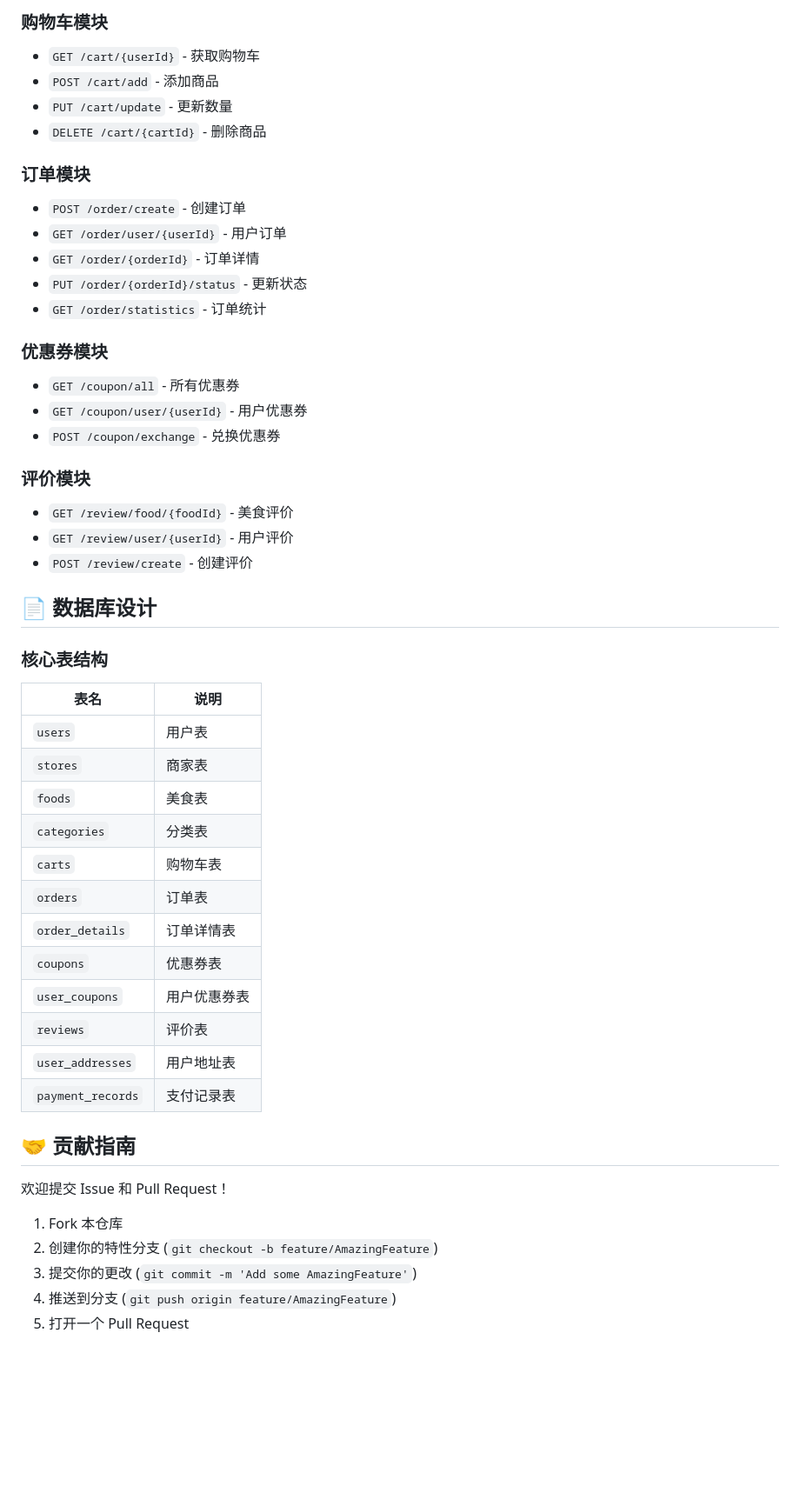
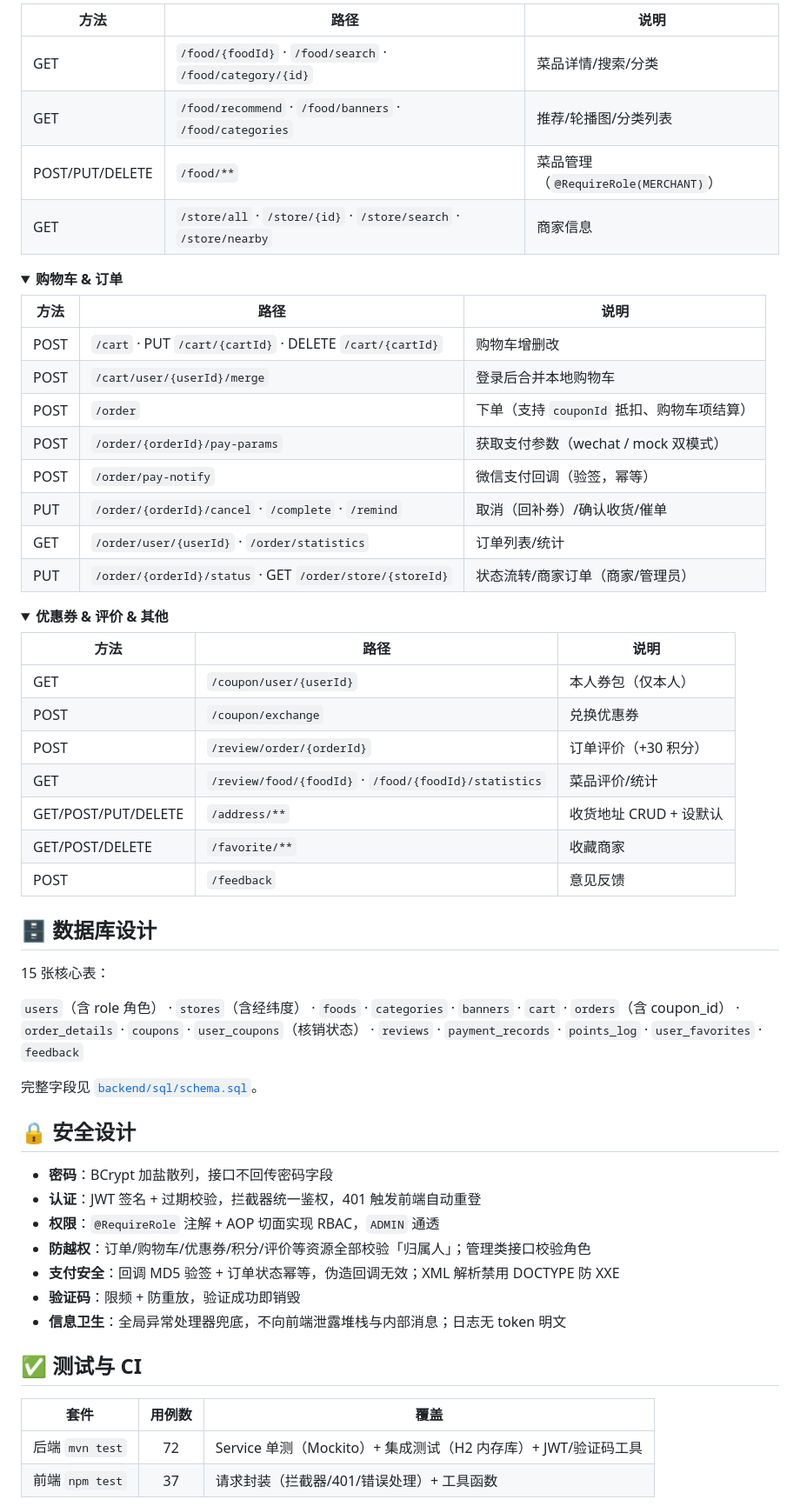
Before and after one commit to kedamano/food_wx, a Markdown page: README.md, the part around one of its changes. Shown at 87% size. Rendered like a GitHub page; folded sections open; blank space fills up the shorter version.

Commit message:
docs: 重写 README，对标开源项目规范
- 徽章（CI/License/技术栈/测试）、Mermaid 架构图
- 功能矩阵（含诚实状态标注）、技术栈表、项目结构
- 快速开始（数据库/后端/小程序/测试四步）、环境变量表
- API 概览（按模块折叠）、数据库设计、安全设计清单
- Roadmap 如实标注未实现项（退款/骑手端/服务端分页等）

```diff
--- a/README.md
+++ b/README.md
@@ -194,52 +191,63 @@ const config = {
 
-### 购物车模块
-- `GET /cart/{userId}` - 获取购物车
-- `POST /cart/add` - 添加商品
-- `PUT /cart/update` - 更新数量
-- `DELETE /cart/{cartId}` - 删除商品
+| 方法 | 路径 | 说明 |
+|------|------|------|
+| GET | `/food/{foodId}` · `/food/search` · `/food/category/{id}` | 菜品详情/搜索/分类 |
+| GET | `/food/recommend` · `/food/banners` · `/food/categories` | 推荐/轮播图/分类列表 |
+| POST/PUT/DELETE | `/food/**` | 菜品管理（`@RequireRole(MERCHANT)`） |
+| GET | `/store/all` · `/store/{id}` · `/store/search` · `/store/nearby` | 商家信息 |
+</details>
 
-### 订单模块
-- `POST /order/create` - 创建订单
-- `GET /order/user/{userId}` - 用户订单
-- `GET /order/{orderId}` - 订单详情
-- `PUT /order/{orderId}/status` - 更新状态
-- `GET /order/statistics` - 订单统计
+<details>
+<summary><b>购物车 & 订单</b></summary>
 
-### 优惠券模块
-- `GET /coupon/all` - 所有优惠券
-- `GET /coupon/user/{userId}` - 用户优惠券
-- `POST /coupon/exchange` - 兑换优惠券
+| 方法 | 路径 | 说明 |
+|------|------|------|
+| POST | `/cart` · PUT `/cart/{cartId}` · DELETE `/cart/{cartId}` | 购物车增删改 |
+| POST | `/cart/user/{userId}/merge` | 登录后合并本地购物车 |
+| POST | `/order` | 下单（支持 `couponId` 抵扣、购物车项结算） |
+| POST | `/order/{orderId}/pay-params` | 获取支付参数（wechat / mock 双模式） |
+| POST | `/order/pay-notify` | 微信支付回调（验签，幂等） |
+| PUT | `/order/{orderId}/cancel` · `/complete` · `/remind` | 取消（回补券）/确认收货/催单 |
+| GET | `/order/user/{userId}` · `/order/statistics` | 订单列表/统计 |
+| PUT | `/order/{orderId}/status` · GET `/order/store/{storeId}` | 状态流转/商家订单（商家/管理员） |
+</details>
 
-### 评价模块
-- `GET /review/food/{foodId}` - 美食评价
-- `GET /review/user/{userId}` - 用户评价
-- `POST /review/create` - 创建评价
+<details>
+<summary><b>优惠券 & 评价 & 其他</b></summary>
 
-## 📄 数据库设计
+| 方法 | 路径 | 说明 |
+|------|------|------|
+| GET | `/coupon/user/{userId}` | 本人券包（仅本人） |
+| POST | `/coupon/exchange` | 兑换优惠券 |
+| POST | `/review/order/{orderId}` | 订单评价（+30 积分） |
+| GET | `/review/food/{foodId}` · `/food/{foodId}/statistics` | 菜品评价/统计 |
+| GET/POST/PUT/DELETE | `/address/**` | 收货地址 CRUD + 设默认 |
+| GET/POST/DELETE | `/favorite/**` | 收藏商家 |
+| POST | `/feedback` | 意见反馈 |
+</details>
 
-### 核心表结构
+## 🗄️ 数据库设计
 
-| 表名 | 说明 |
-|------|------|
-| `users` | 用户表 |
-| `stores` | 商家表 |
-| `foods` | 美食表 |
-| `categories` | 分类表 |
-| `carts` | 购物车表 |
-| `orders` | 订单表 |
-| `order_details` | 订单详情表 |
-| `coupons` | 优惠券表 |
-| `user_coupons` | 用户优惠券表 |
-| `reviews` | 评价表 |
-| `user_addresses` | 用户地址表 |
-| `payment_records` | 支付记录表 |
+15 张核心表：
 
-## 🤝 贡献指南
+`users`（含 role 角色） · `stores`（含经纬度） · `foods` · `categories` · `banners` · `cart` · `orders`（含 coupon_id） · `order_details` · `coupons` · `user_coupons`（核销状态） · `reviews` · `payment_records` · `points_log` · `user_favorites` · `feedback`
 
-欢迎提交 Issue 和 Pull Request！
+完整字段见 [`backend/sql/schema.sql`](backend/sql/schema.sql)。
 
-1. Fork 本仓库
-2. 创建你的特性分支 (`git checkout -b feature/AmazingFeature`)
-3. 提交你的更改 (`git commit -m 'Add some AmazingFeature'`)
-4. 推送到分支 (`git push origin feature/AmazingFeature`)
-5. 打开一个 Pull Request
+## 🔒 安全设计
+
+- **密码**：BCrypt 加盐散列，接口不回传密码字段
+- **认证**：JWT 签名 + 过期校验，拦截器统一鉴权，401 触发前端自动重登
+- **权限**：`@RequireRole` 注解 + AOP 切面实现 RBAC，`ADMIN` 通透
+- **防越权**：订单/购物车/优惠券/积分/评价等资源全部校验「归属人」；管理类接口校验角色
+- **支付安全**：回调 MD5 验签 + 订单状态幂等，伪造回调无效；XML 解析禁用 DOCTYPE 防 XXE
+- **验证码**：限频 + 防重放，验证成功即销毁
+- **信息卫生**：全局异常处理器兜底，不向前端泄露堆栈与内部消息；日志无 token 明文
+
+## ✅ 测试与 CI
+
+| 套件 | 用例数 | 覆盖 |
+|------|:----:|------|
+| 后端 `mvn test` | 72 | Service 单测（Mockito）+ 集成测试（H2 内存库）+ JWT/验证码工具 |
+| 前端 `npm test` | 37 | 请求封装（拦截器/401/错误处理）+ 工具函数 |
+
```
Also changed, not shown: other parts of README.md (+169 -152 lines).
